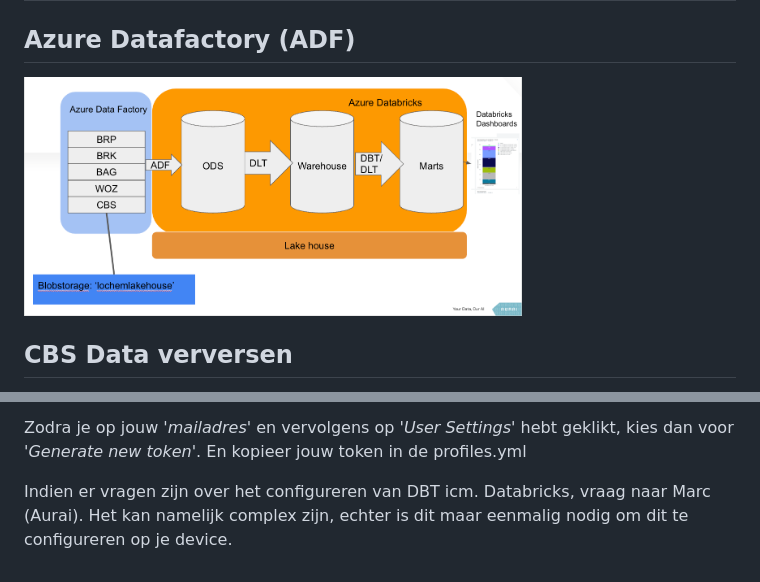
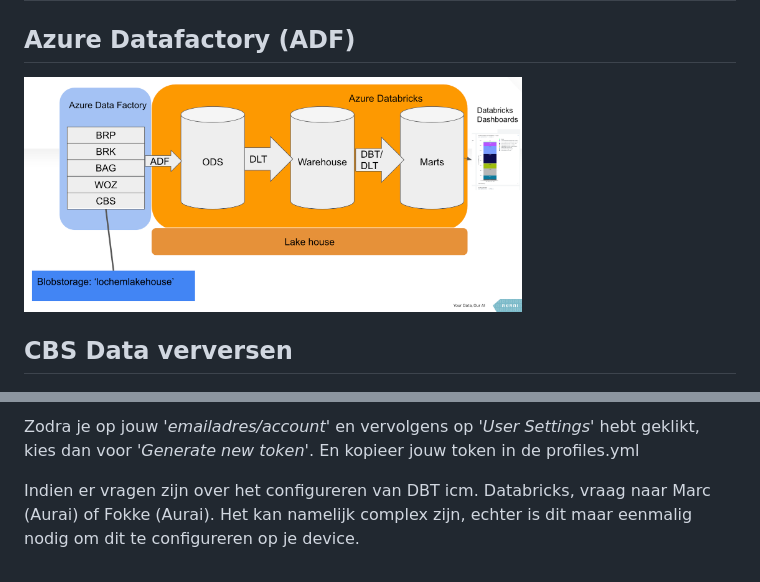
Before and after one commit to Gemeente-Lochem/Documentatie_woonmonitor, a Markdown page: docs/README.md, 2 parts joined by grey strips. GitHub-like rendering; pictures changed too: docs/assets/images/Architecture.png.

Commit message:
Update woonmonitor docs

```diff
--- a/docs/README.md
+++ b/docs/README.md
@@ -174,6 +176,6 @@ Vul deze nu in jouw profiles.yml
 
-Zodra je op jouw '*mailadres*' en vervolgens op '*User Settings*' hebt geklikt, kies dan voor '*Generate new token*'.
+Zodra je op jouw '*emailadres/account*' en vervolgens op '*User Settings*' hebt geklikt, kies dan voor '*Generate new token*'.
 En kopieer jouw token in de profiles.yml
 
-Indien er vragen zijn over het configureren van DBT icm. Databricks, vraag naar Marc (Aurai).
+Indien er vragen zijn over het configureren van DBT icm. Databricks, vraag naar Marc (Aurai) of Fokke (Aurai).
 Het kan namelijk complex zijn, echter is dit maar eenmalig nodig om dit te configureren op je device.
```
Also changed, not shown: other parts of docs/README.md (+3 -1 lines).
